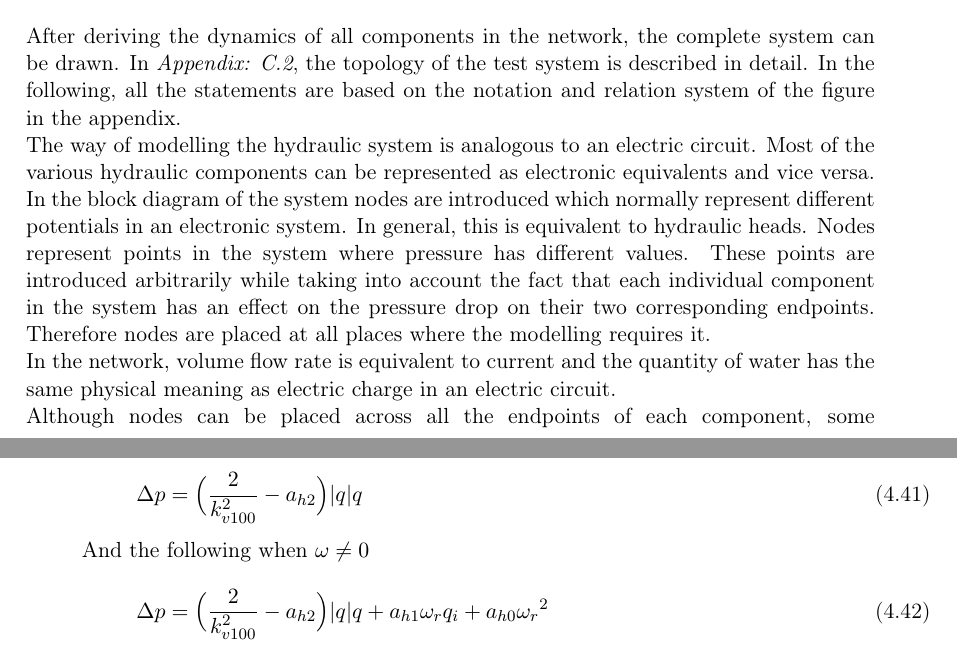
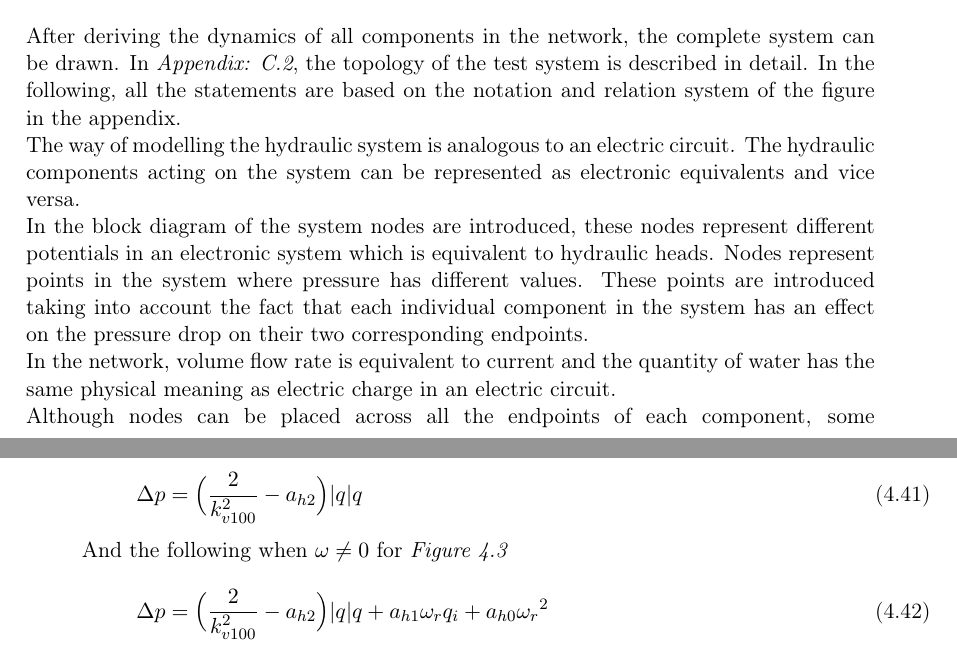
Before and after one commit to SBKrogh/WaterTank, a LaTeX thesis (Gr830.tex, which reads report/analysis/system_model.tex): two parts of pages 28 and 29 of 55, joined at a grey line, cut so that both start at the same text. Compiled offline with pdfLaTeX.

Commit message:
Minor changes

```diff
--- a/report/analysis/system_model.tex
+++ b/report/analysis/system_model.tex
@@ -3,9 +3,9 @@
 
 After deriving the dynamics of all components in the network, the complete system can be drawn. In \appref{systemdiagram}, the topology of the test system is described in detail. In the following, all the statements are based on the notation and relation system of the figure in the appendix.
 \\
-The way of modelling the hydraulic system is analogous to an electric circuit. Most of the various hydraulic components can be represented as electronic equivalents and vice versa.
+The way of modelling the hydraulic system is analogous to an electric circuit. The hydraulic components acting on the system can be represented as electronic equivalents and vice versa.
 \\
-In the block diagram of the system nodes are introduced which  normally represent different potentials in an electronic system. In general, this is equivalent to hydraulic heads. Nodes represent points in the system where pressure has different values. These points are introduced arbitrarily while taking into account the fact that each individual component in the system has an effect on the pressure drop on their two corresponding endpoints. Therefore nodes are placed at all places where the modelling requires it.
+In the block diagram of the system nodes are introduced, these nodes represent different potentials in an electronic system which is equivalent to hydraulic heads. Nodes represent points in the system where pressure has different values. These points are introduced taking into account the fact that each individual component in the system has an effect on the pressure drop on their two corresponding endpoints. %Therefore nodes are placed at all places where the modelling requires it.
 \\
 In the network, volume flow rate is equivalent to current and the quantity of water has the same physical meaning as electric charge in an electric circuit.
 \\
@@ -43,7 +43,7 @@ In \figref{fig:subsys_1} three components are shown between $n_3$ and $n_{18}$.
   \label{omega_zero}
 \end{equation}
 
-And the following when $\omega \neq 0$
+And the following when $\omega \neq 0$ for \figref{fig:subsys_2}
 
 \begin{equation}
   \Delta p = \Big(\frac{2}{k_{v100}^2} - a_{h2}\Big)|q| q  + a_{h1} \omega_r q_i + a_{h0}{\omega_r}^2
```
